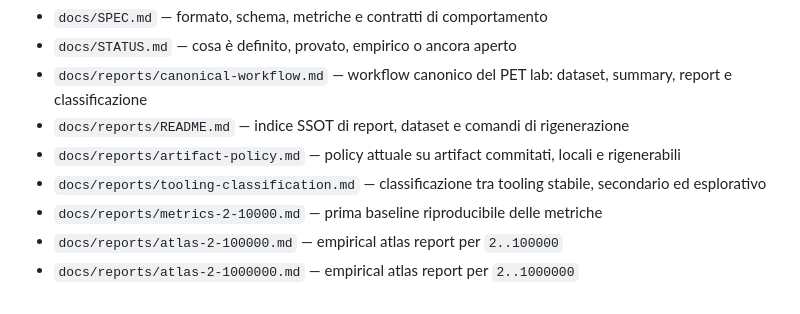
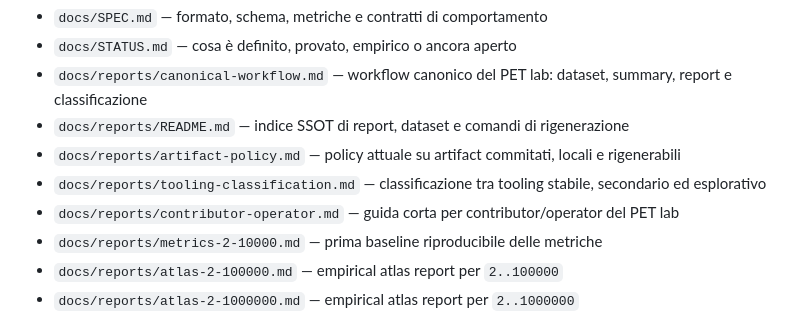
Before and after one commit to gcomneno/pet, a Markdown page: README.md, the part around the change. GitHub-like rendering.

Commit message:
docs: add contributor and operator guide

```diff
--- a/README.md
+++ b/README.md
@@ -84,6 +84,7 @@ Entry point attuali:
 -   `docs/reports/README.md` — indice SSOT di report, dataset e comandi di rigenerazione
 -   `docs/reports/artifact-policy.md` — policy attuale su artifact commitati, locali e rigenerabili
 -   `docs/reports/tooling-classification.md` — classificazione tra tooling stabile, secondario ed esplorativo
+-   `docs/reports/contributor-operator.md` — guida corta per contributor/operator del PET lab
 -   `docs/reports/metrics-2-10000.md` — prima baseline riproducibile delle metriche
 -   `docs/reports/atlas-2-100000.md` — empirical atlas report per `2..100000`
 -   `docs/reports/atlas-2-1000000.md` — empirical atlas report per `2..1000000`
```
Also changed, not shown: docs/reports/contributor-operator.md (added, +91 -0 lines).
